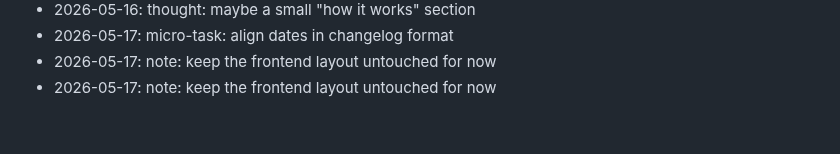
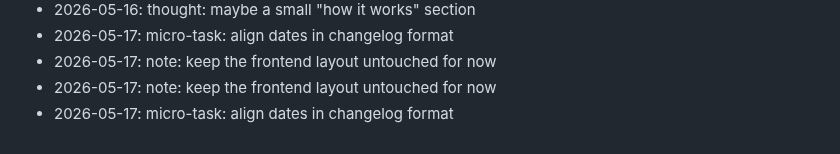
Before and after one commit to dhitalmonster-hub/emoji-react, a Markdown page: NOTES.md, the part around the change. Rendered like a GitHub page.

Commit message:
chore: add a note

```diff
--- a/NOTES.md
+++ b/NOTES.md
@@ -57,3 +57,4 @@ Dev journal — informal.
 - 2026-05-17: micro-task: align dates in changelog format
 - 2026-05-17: note: keep the frontend layout untouched for now
 - 2026-05-17: note: keep the frontend layout untouched for now
+- 2026-05-17: micro-task: align dates in changelog format
```
